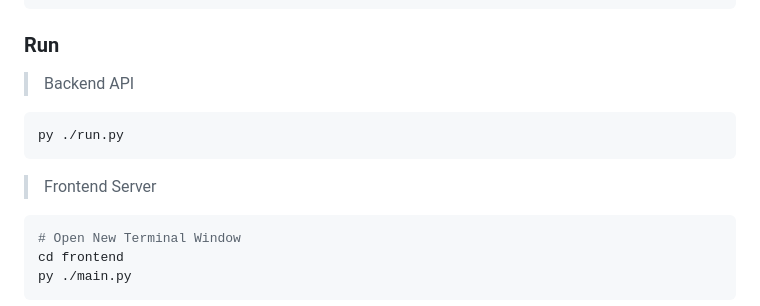
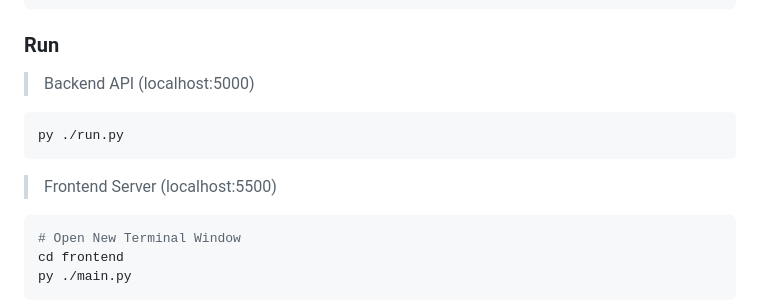
Before and after one commit to TheTrueJM/MovieReservationSystem, a Markdown page: README.md, the part around the change. Drawn GitHub-style.

Commit message:
Added Addresses for Backend and Frontent to README.md

````diff
--- a/README.md
+++ b/README.md
@@ -51,12 +51,12 @@ INCLUDE_RUNTIME=True # true / T / 1 are also Valid, Defaults to False
 ```
 
 ### Run
-> Backend API
+> Backend API (localhost:5000)
 ```bash
 py ./run.py
 ```
 
-> Frontend Server
+> Frontend Server (localhost:5500)
 ```bash
 # Open New Terminal Window
 cd frontend
````
